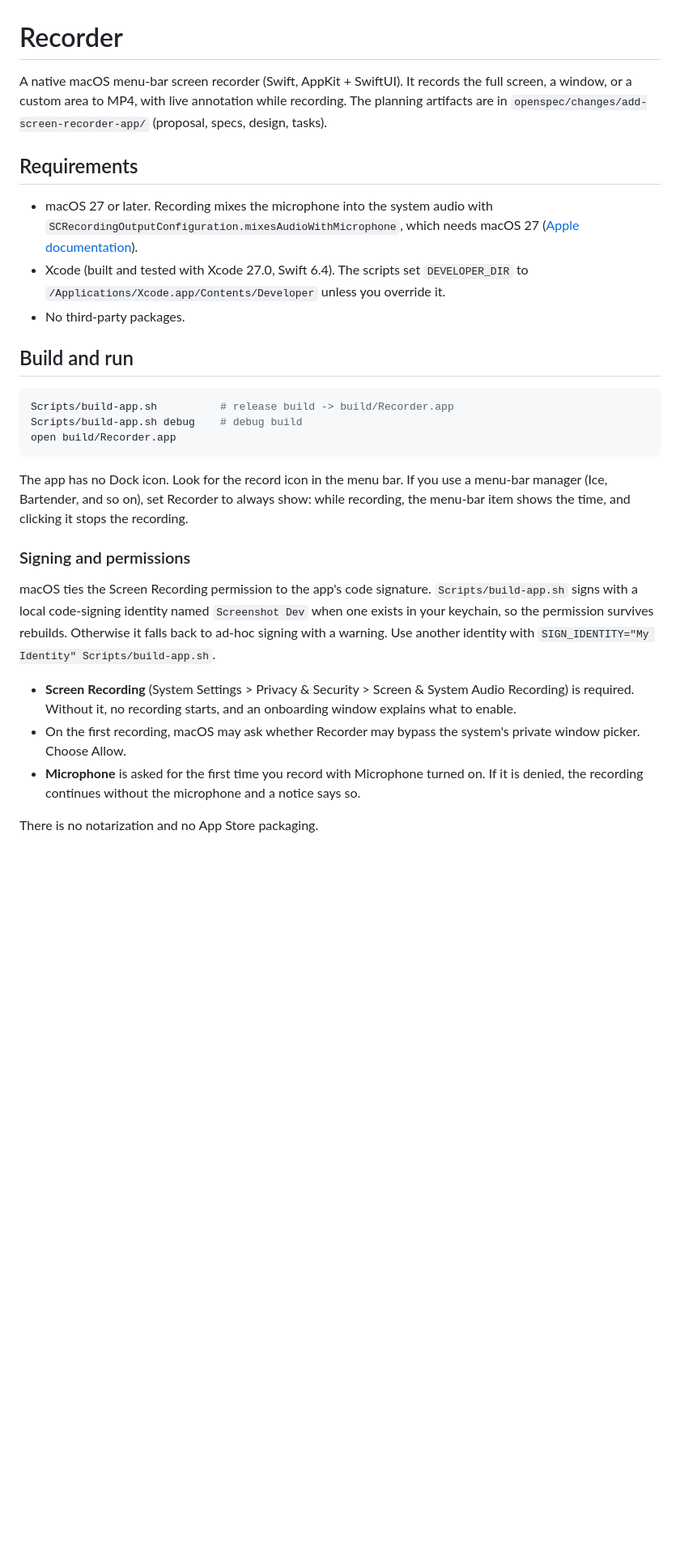
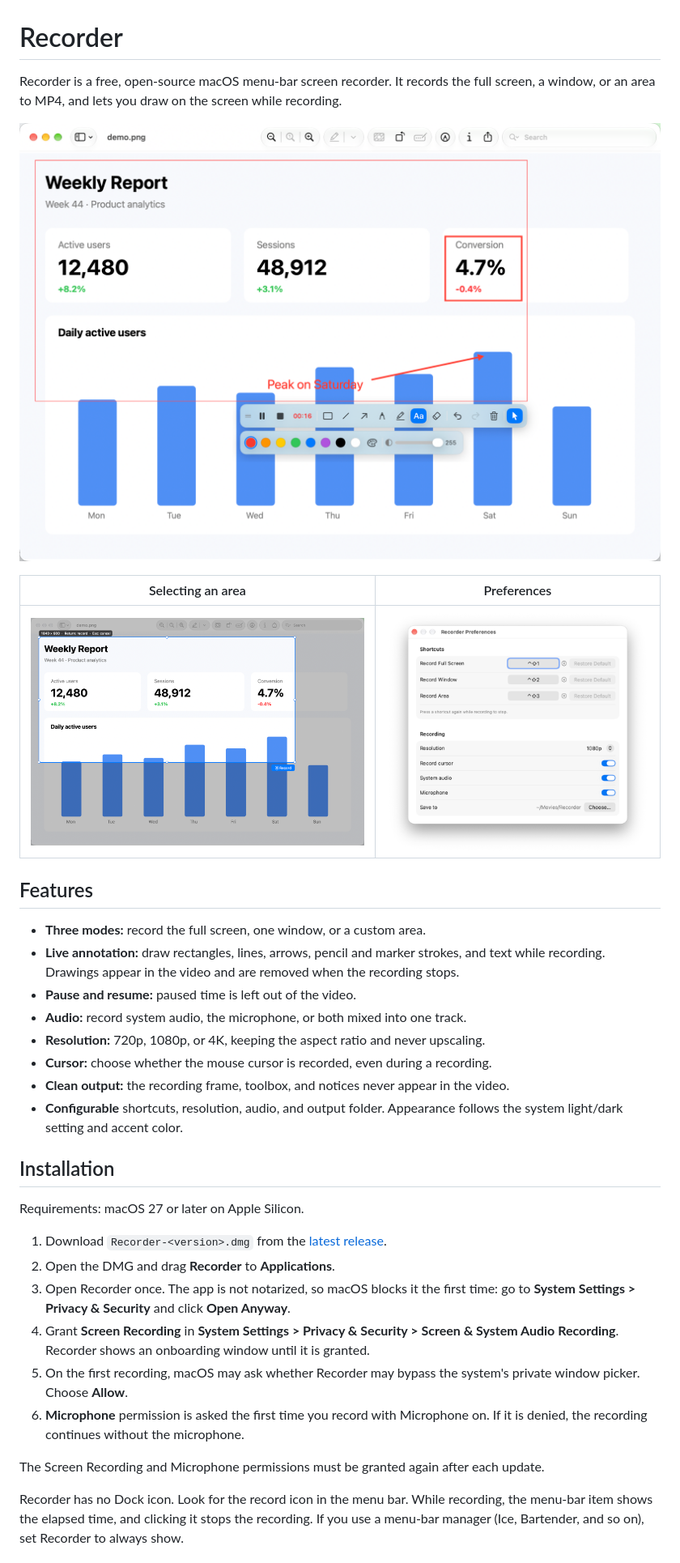
Before and after one commit to lvcas0x1/recorder, a Markdown page: README.md, the part around one of its changes. Shown at 81% size. Rendered like a GitHub page; pictures changed too: docs/images/area-select.png (added), docs/images/preferences.png (added), docs/images/recording-annotate.png (added); blank space fills up the shorter version.

````diff
--- a/README.md
+++ b/README.md
@@ -1,31 +1,36 @@
 # Recorder
 
-A native macOS menu-bar screen recorder (Swift, AppKit + SwiftUI). It records the full screen, a window, or a custom area to MP4, with live annotation while recording.
-The planning artifacts are in `openspec/changes/add-screen-recorder-app/` (proposal, specs, design, tasks).
+Recorder is a free, open-source macOS menu-bar screen recorder. It records the full screen, a window, or an area to MP4, and lets you draw on the screen while recording.
 
-## Requirements
+![Annotating while recording](docs/images/recording-annotate.png)
 
-- macOS 27 or later. Recording mixes the microphone into the system audio with `SCRecordingOutputConfiguration.mixesAudioWithMicrophone`, which needs macOS 27 ([Apple documentation](https://developer.apple.com/documentation/screencapturekit/screcordingoutputconfiguration/mixesaudiowithmicrophone)).
-- Xcode (built and tested with Xcode 27.0, Swift 6.4). The scripts set `DEVELOPER_DIR` to `/Applications/Xcode.app/Contents/Developer` unless you override it.
-- No third-party packages.
+| Selecting an area | Preferences |
+|---|---|
+| ![Selecting an area](docs/images/area-select.png) | ![Preferences](docs/images/preferences.png) |
 
-## Build and run
+## Features
 
-```bash
-Scripts/build-app.sh          # release build -> build/Recorder.app
-Scripts/build-app.sh debug    # debug build
-open build/Recorder.app
-```
+- **Three modes:** record the full screen, one window, or a custom area.
+- **Live annotation:** draw rectangles, lines, arrows, pencil and marker strokes, and text while recording. Drawings appear in the video and are removed when the recording stops.
+- **Pause and resume:** paused time is left out of the video.
+- **Audio:** record system audio, the microphone, or both mixed into one track.
+- **Resolution:** 720p, 1080p, or 4K, keeping the aspect ratio and never upscaling.
+- **Cursor:** choose whether the mouse cursor is recorded, even during a recording.
+- **Clean output:** the recording frame, toolbox, and notices never appear in the video.
+- **Configurable** shortcuts, resolution, audio, and output folder. Appearance follows the system light/dark setting and accent color.
 
-The app has no Dock icon. Look for the record icon in the menu bar. If you use a menu-bar manager (Ice, Bartender, and so on), set Recorder to always show: while recording, the menu-bar item shows the time, and clicking it stops the recording.
+## Installation
 
-### Signing and permissions
+Requirements: macOS 27 or later on Apple Silicon.
 
-macOS ties the Screen Recording permission to the app's code signature. `Scripts/build-app.sh` signs with a local code-signing identity named `Screenshot Dev` when one exists in your keychain, so the permission survives rebuilds. Otherwise it falls back to ad-hoc signing with a warning. Use another identity with `SIGN_IDENTITY="My Identity" Scripts/build-app.sh`.
+1. Download `Recorder-<version>.dmg` from the [latest release](https://github.com/lvcas0x1/recoder/releases/latest).
+2. Open the DMG and drag **Recorder** to **Applications**.
+3. Open Recorder once. The app is not notarized, so macOS blocks it the first time: go to **System Settings > Privacy & Security** and click **Open Anyway**.
+4. Grant **Screen Recording** in **System Settings > Privacy & Security > Screen & System Audio Recording**. Recorder shows an onboarding window until it is granted.
+5. On the first recording, macOS may ask whether Recorder may bypass the system's private window picker. Choose **Allow**.
+6. **Microphone** permission is asked the first time you record with Microphone on. If it is denied, the recording continues without the microphone.
 
-- **Screen Recording** (System Settings > Privacy & Security > Screen & System Audio Recording) is required. Without it, no recording starts, and an onboarding window explains what to enable.
-- On the first recording, macOS may ask whether Recorder may bypass the system's private window picker. Choose Allow.
-- **Microphone** is asked for the first time you record with Microphone turned on. If it is denied, the recording continues without the microphone and a notice says so.
+The Screen Recording and Microphone permissions must be granted again after each update.
 
-There is no notarization and no App Store packaging.
+Recorder has no Dock icon. Look for the record icon in the menu bar. While recording, the menu-bar item shows the elapsed time, and clicking it stops the recording. If you use a menu-bar manager (Ice, Bartender, and so on), set Recorder to always show.
 
````
Also changed, not shown: other parts of README.md (+37 -63 lines), README-dev.md (added, +122 -0 lines), 1 other file.
